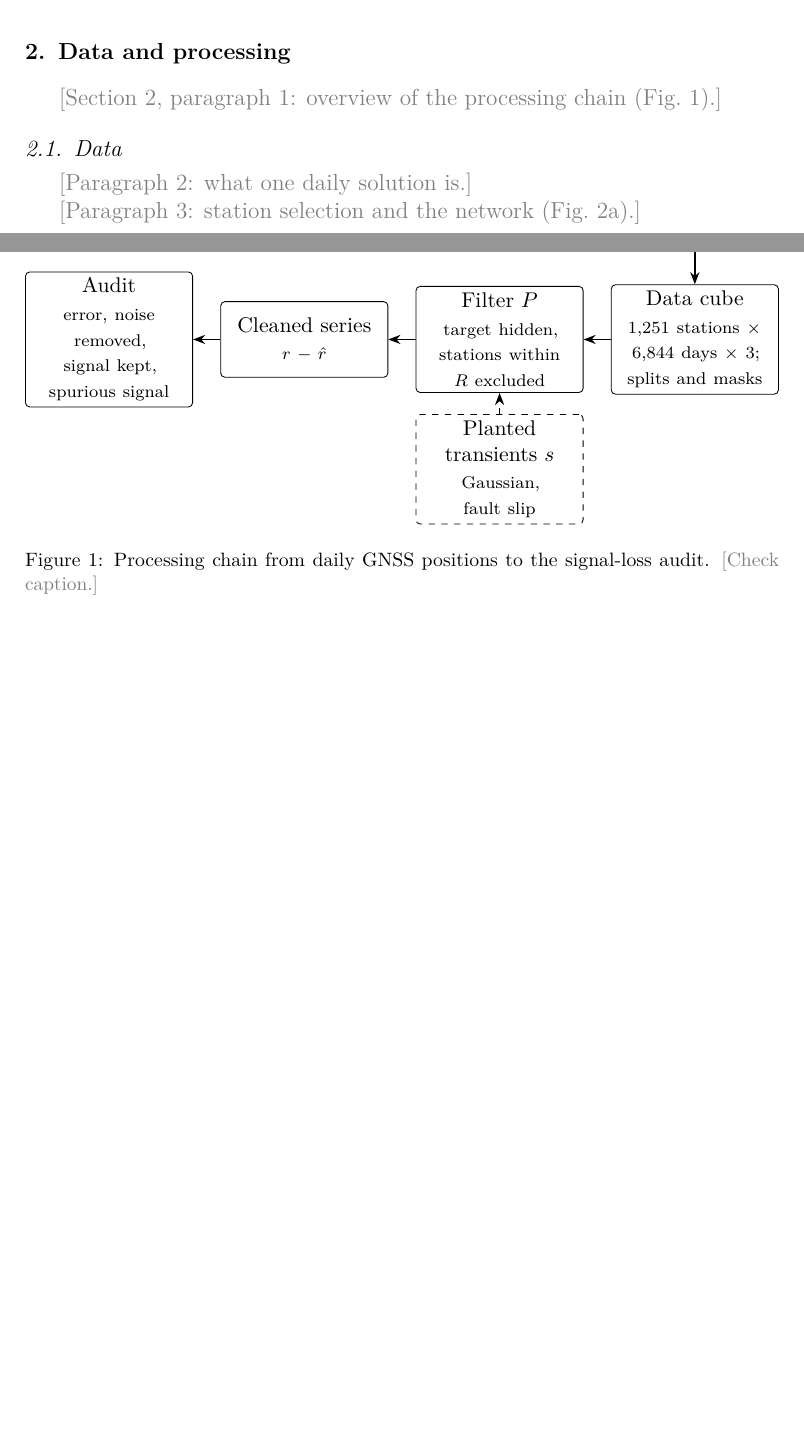
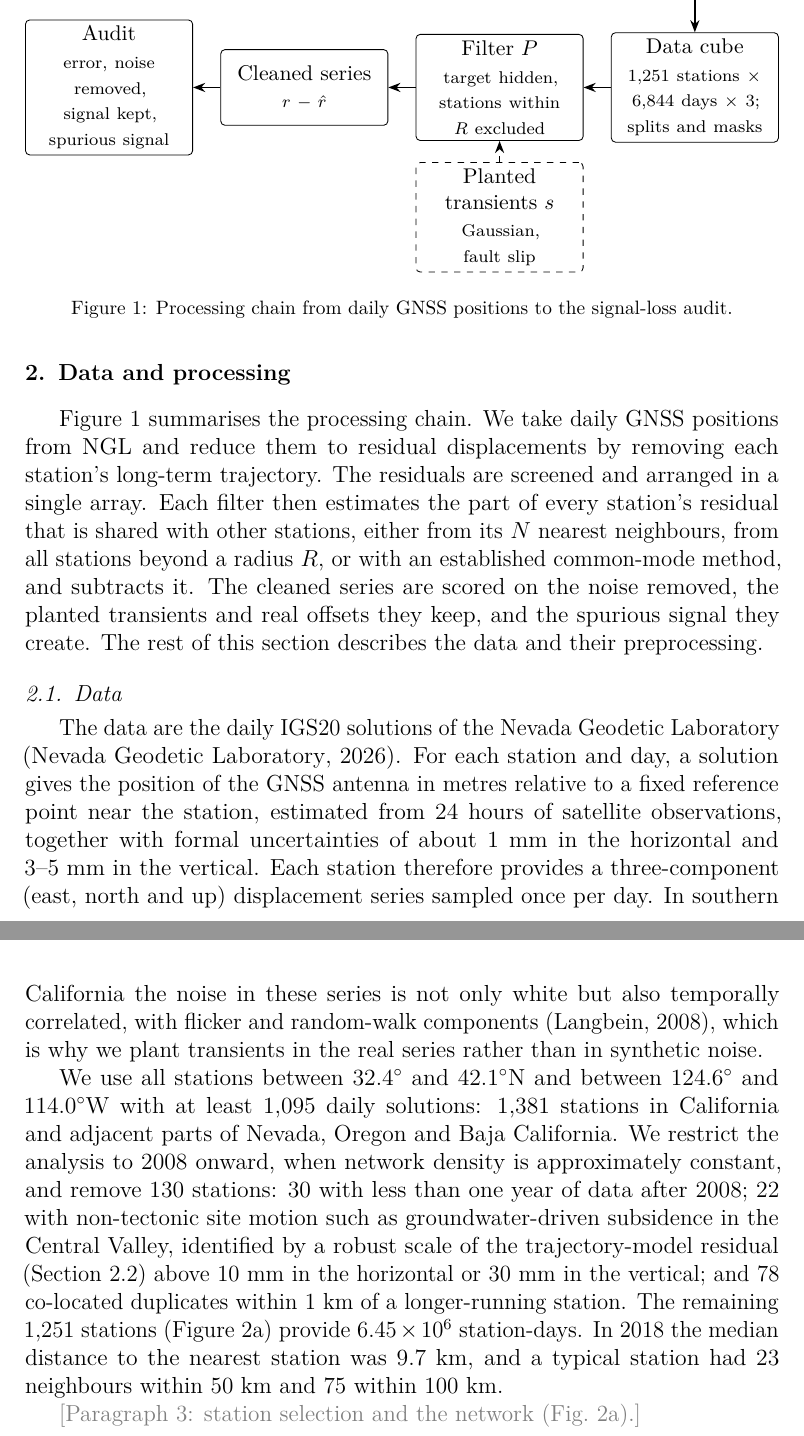
Before and after one commit to hogib/gnssdl, a LaTeX paper (paper/pilot.tex): two parts of pages 3 and 4 of 13 before the commit and two parts of pages 4 and 5 of 15 after it, joined at a grey line, cut at the place of the change, the shorter picture padded with empty space. Compiled offline with pdfLaTeX.

Commit message:
paper edits new

```diff
--- a/paper/pilot.tex
+++ b/paper/pilot.tex
@@ -77,9 +77,7 @@ We apply this audit to filters from three families: classical filters that inclu
 \label{sec:data}
 %% ===========================================================================
 
-% P1: Overview of the chain, pointing to Fig. 1.
-\towrite{Section 2, paragraph 1: overview of the processing chain (Fig.~\ref{fig:pipeline}).}
-
+Figure~\ref{fig:pipeline} summarises the processing chain. We take daily GNSS positions from NGL and reduce them to residual displacements by removing each station's long-term trajectory. The residuals are screened and arranged in a single array. Each filter then estimates the part of every station's residual that is shared with other stations, either from its $N$ nearest neighbours, from all stations beyond a radius $R$, or with an established common-mode method, and subtracts it. The cleaned series are scored on the noise removed, the planted transients and real offsets they keep, and the spurious signal they create. The rest of this section describes the data and their preprocessing.
 \begin{figure}[t]
   \centering
   \resizebox{\textwidth}{!}{%
@@ -100,7 +98,7 @@ We apply this audit to filters from three families: classical filters that inclu
       \draw[arr] (cube) -- (filt); \draw[arr] (filt) -- (clean); \draw[arr] (clean) -- (audit);
       \draw[arr, dashed] (plant) -- (filt);
   \end{tikzpicture}}
-  \caption{Processing chain from daily GNSS positions to the signal-loss audit. \towrite{Check caption.}}
+  \caption{Processing chain from daily GNSS positions to the signal-loss audit.}
   \label{fig:pipeline}
 \end{figure}
 
@@ -114,7 +112,10 @@ We apply this audit to filters from three families: classical filters that inclu
 %     Noise character in this region: white plus flicker and random-walk
 %     (temporally correlated) noise, langbein2008.
 %     cite: ngl2026, langbein2008
-\towrite{Paragraph 2: what one daily solution is.}
+The data are the daily IGS20 solutions of the Nevada Geodetic Laboratory \citep{ngl2026}. For each station and day, a solution gives the position of the GNSS antenna in metres relative to a fixed reference point near the station, estimated from 24 hours of satellite observations, together with formal uncertainties of about 1~mm in the horizontal and 3--5~mm in the vertical. Each station therefore provides a three-component (east, north and up) displacement series sampled once per day. In southern California the noise in these series is not only white but also temporally correlated, with flicker and random-walk components \citep{langbein2008}, which is why we plant transients in the real series rather than in synthetic noise.
+
+We use all stations between $32.4^\circ$ and $42.1^\circ$N and between $124.6^\circ$ and $114.0^\circ$W with at least 1,095 daily solutions: 1,381 stations in California and adjacent parts of Nevada, Oregon and Baja California. We restrict the analysis to 2008 onward, when network density is approximately constant, and remove 130 stations: 30 with less than one year of data after 2008; 22 with non-tectonic site motion such as groundwater-driven subsidence in the Central Valley, identified by a robust scale of the trajectory-model residual (Section~\ref{sec:residuals}) above 10~mm in the horizontal or 30~mm in the vertical; and 78 co-located duplicates within 1~km of a longer-running station. The remaining 1,251 stations (Figure~\ref{fig:network}a) provide $6.45 \times 10^6$ station-days. In 2018 the median distance to the nearest station was 9.7~km, and a typical station had 23 neighbours within 50~km and 75 within 100~km.
+
 
 % P3: Selection: box 32.4-42.1 N, 124.6-114.0 W; >=1,095 daily solutions;
 %     1,381 stations; from 2008. Removed 130: 30 with <1 year after 2008;
```
Also changed, not shown: paper/pilot.pdf, paper/pilot.tex (12 more changed lines).
